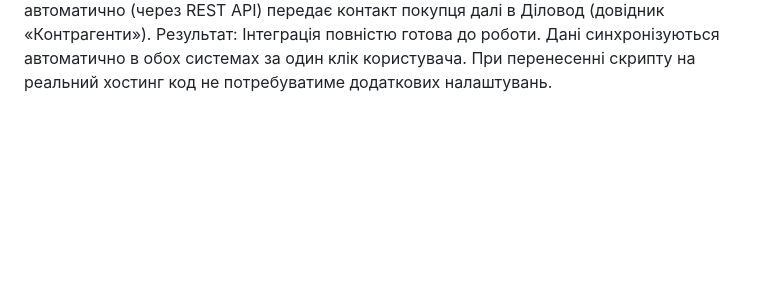
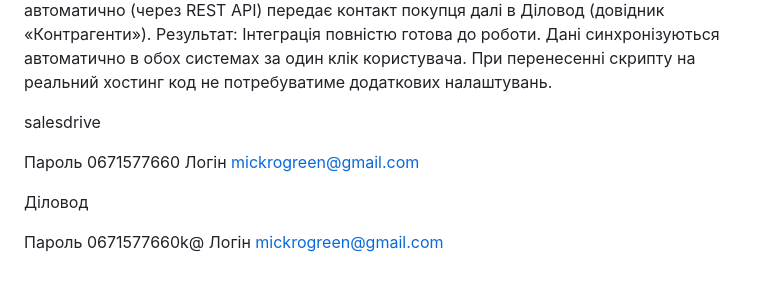
Before and after one commit to mickrogreen-ux/Test, a Markdown page: 5 Наскрізна інтеграція/README.md, the part around the change. Drawn GitHub-style; blank space fills up the shorter version.

```diff
--- a/5 Наскрізна інтеграція/README.md
+++ b/5 Наскрізна інтеграція/README.md
@@ -21,3 +21,15 @@ Time Trap (Часова пастка): При завантаженні стор
 Етап 1: При надсиланні форми дані миттєво йдуть через Standard Web-Form API до SalesDrive, де успішно створюється картка нової заявки.
 Етап 2 (за подією успіху): Як тільки скрипт отримує підтвердження від CRM, він автоматично (через REST API) передає контакт покупця далі в Діловод (довідник «Контрагенти»).
 Результат: Інтеграція повністю готова до роботи. Дані синхронізуються автоматично в обох системах за один клік користувача. При перенесенні скрипту на реальний хостинг код не потребуватиме додаткових налаштувань.
+
+
+salesdrive
+
+Пароль 0671577660
+Логін mickrogreen@gmail.com
+
+
+Діловод
+
+Пароль 0671577660k@
+Логін mickrogreen@gmail.com
```
